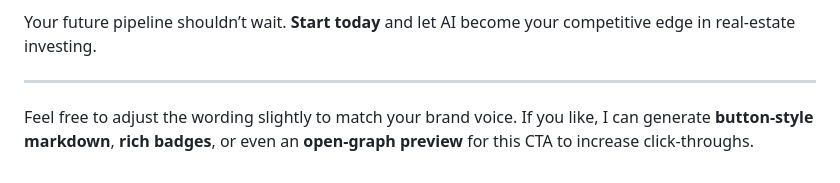
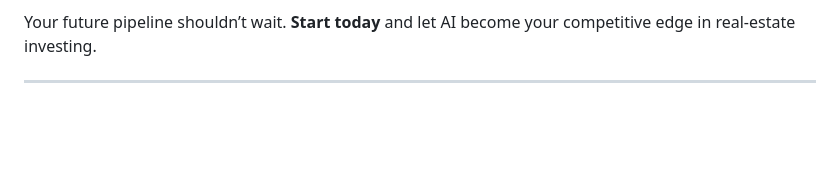
Before and after one commit to Deal-Scale/awesome-real-estate-investing, a Markdown page: README.md, the part around the change. Drawn GitHub-style; blank space fills up the shorter version.

Commit message:
Remove wording adjustment suggestions from README
Removed suggestions for adjusting wording and generating additional content.

```diff
--- a/README.md
+++ b/README.md
@@ -184,7 +184,3 @@ Ready to **accelerate your real estate investing** with world-class AI tools and
 Your future pipeline shouldn’t wait. **Start today** and let AI become your competitive edge in real-estate investing.
 
 ---
-
-Feel free to adjust the wording slightly to match your brand voice. If you like, I can generate **button-style markdown**, **rich badges**, or even an **open-graph preview** for this CTA to increase click-throughs.
-
-[1]: https://dealscale.io/?utm_source=chatgpt.com "Deal Scale"
```
